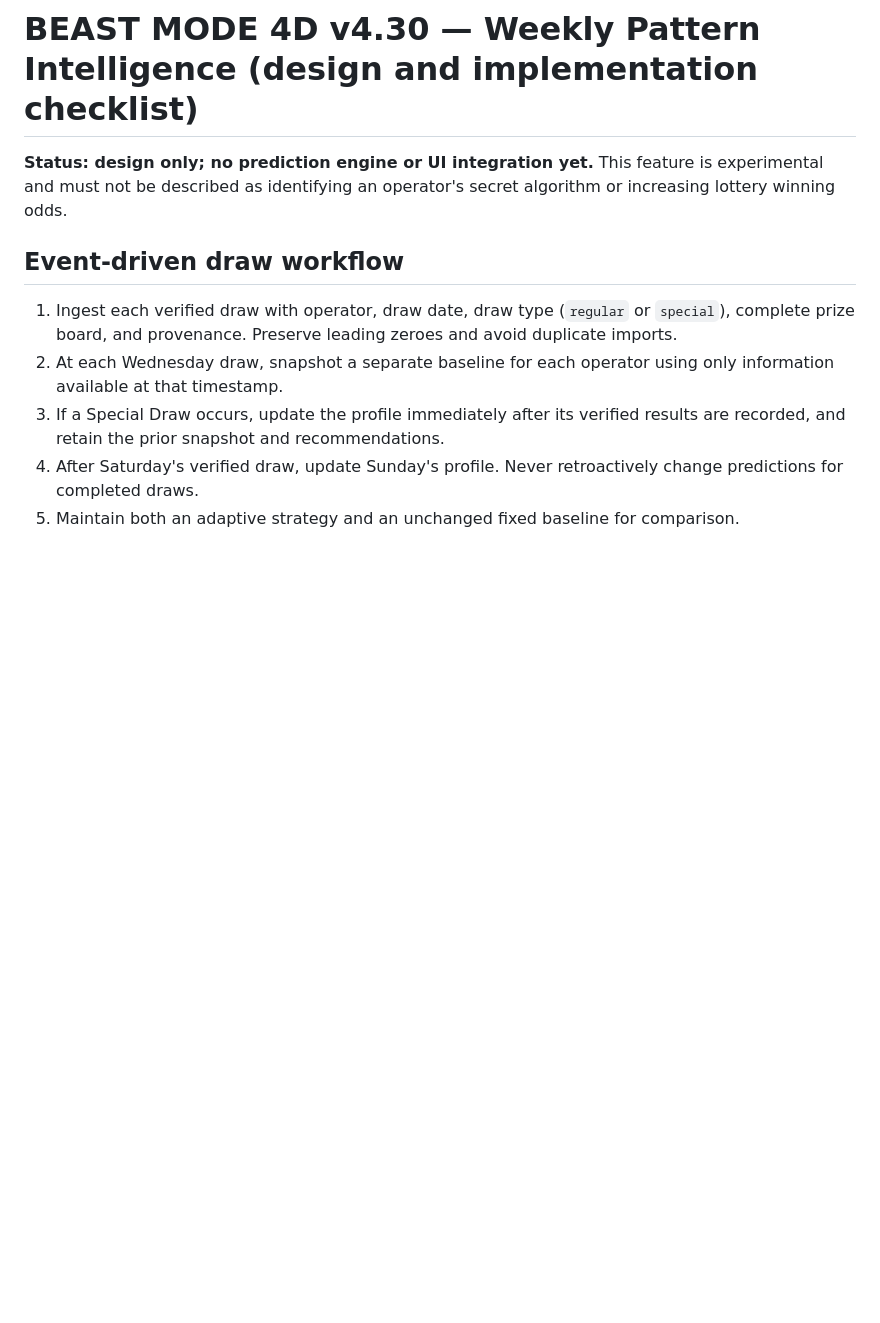
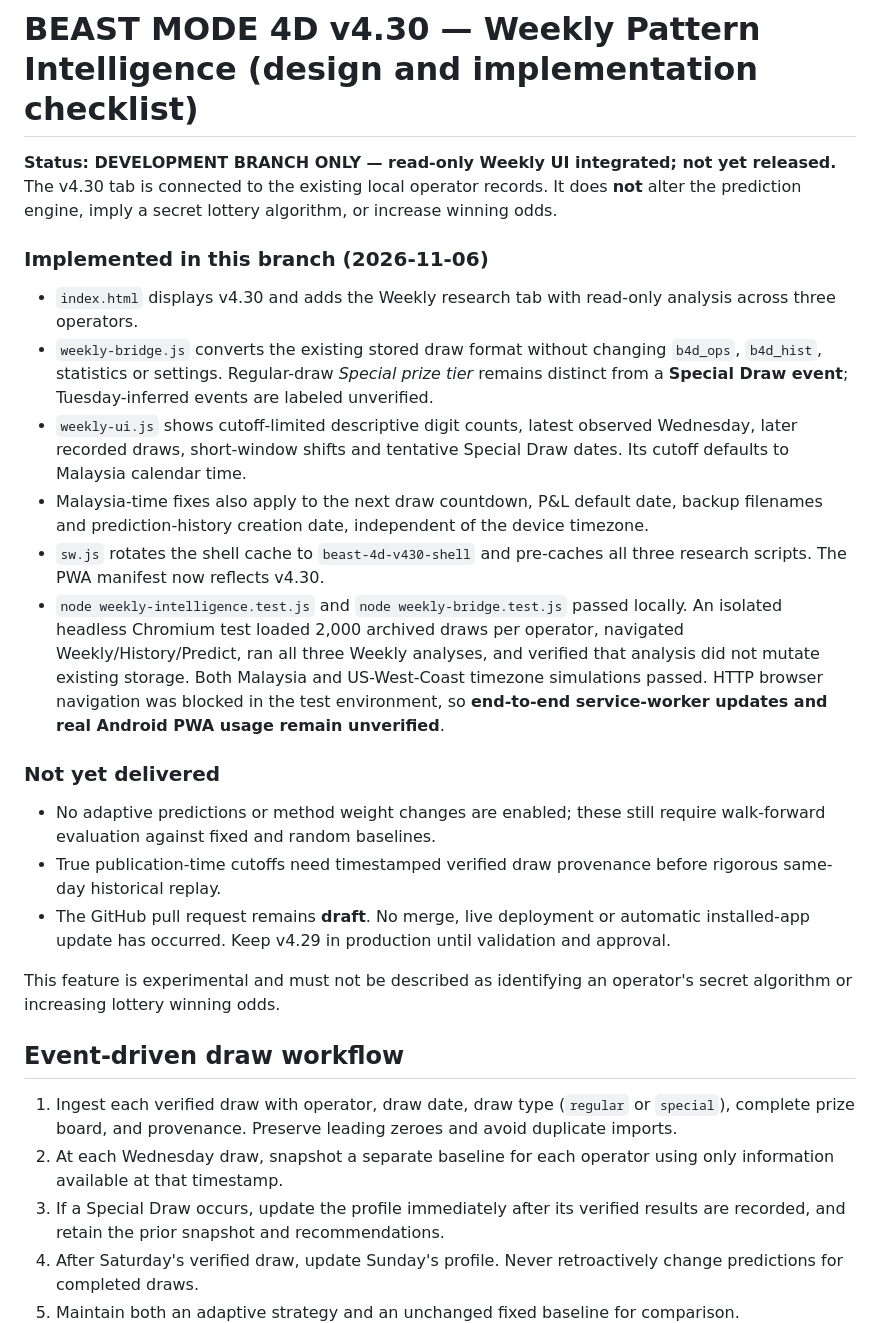
Before and after one commit to ItsMrVic/beast-mode-4d, a Markdown page: README.md, the part around the change. Drawn GitHub-style; blank space fills up the shorter version.

Commit message:
docs: report tested v4.30 read-only integration and remaining release gates

```diff
--- a/README.md
+++ b/README.md
@@ -1,6 +1,21 @@
 # BEAST MODE 4D v4.30 — Weekly Pattern Intelligence (design and implementation checklist)
 
-**Status: design only; no prediction engine or UI integration yet.** This feature is experimental and must not be described as identifying an operator's secret algorithm or increasing lottery winning odds.
+**Status: DEVELOPMENT BRANCH ONLY — read-only Weekly UI integrated; not yet released.** The v4.30 tab is connected to the existing local operator records. It does **not** alter the prediction engine, imply a secret lottery algorithm, or increase winning odds.
+
+### Implemented in this branch (2026-11-06)
+- `index.html` displays v4.30 and adds the Weekly research tab with read-only analysis across three operators.
+- `weekly-bridge.js` converts the existing stored draw format without changing `b4d_ops`, `b4d_hist`, statistics or settings. Regular-draw *Special prize tier* remains distinct from a **Special Draw event**; Tuesday-inferred events are labeled unverified.
+- `weekly-ui.js` shows cutoff-limited descriptive digit counts, latest observed Wednesday, later recorded draws, short-window shifts and tentative Special Draw dates. Its cutoff defaults to Malaysia calendar time.
+- Malaysia-time fixes also apply to the next draw countdown, P&L default date, backup filenames and prediction-history creation date, independent of the device timezone.
+- `sw.js` rotates the shell cache to `beast-4d-v430-shell` and pre-caches all three research scripts. The PWA manifest now reflects v4.30.
+- `node weekly-intelligence.test.js` and `node weekly-bridge.test.js` passed locally. An isolated headless Chromium test loaded 2,000 archived draws per operator, navigated Weekly/History/Predict, ran all three Weekly analyses, and verified that analysis did not mutate existing storage. Both Malaysia and US-West-Coast timezone simulations passed. HTTP browser navigation was blocked in the test environment, so **end-to-end service-worker updates and real Android PWA usage remain unverified**.
+
+### Not yet delivered
+- No adaptive predictions or method weight changes are enabled; these still require walk-forward evaluation against fixed and random baselines.
+- True publication-time cutoffs need timestamped verified draw provenance before rigorous same-day historical replay.
+- The GitHub pull request remains **draft**. No merge, live deployment or automatic installed-app update has occurred. Keep v4.29 in production until validation and approval.
+
+ This feature is experimental and must not be described as identifying an operator's secret algorithm or increasing lottery winning odds.
 
 ## Event-driven draw workflow
 
```
